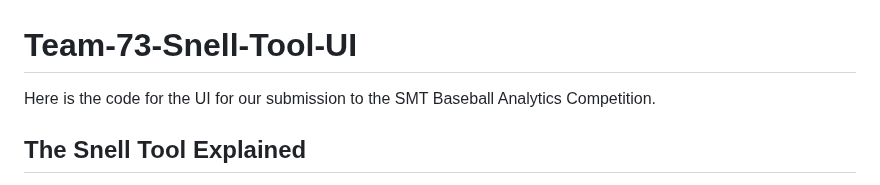
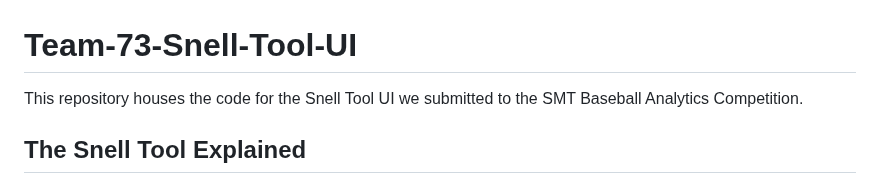
Before and after one commit to Atuav10/2024-SMT-Data-Challenge, a Markdown page: README.md, the part around the change. Rendered like a GitHub page.

```diff
--- a/README.md
+++ b/README.md
@@ -1,5 +1,5 @@
 # Team-73-Snell-Tool-UI
-Here is the code for the UI for our submission to the SMT Baseball Analytics Competition.
+This repository houses the code for the Snell Tool UI we submitted to the SMT Baseball Analytics Competition.
 
 ## The Snell Tool Explained
 
```
